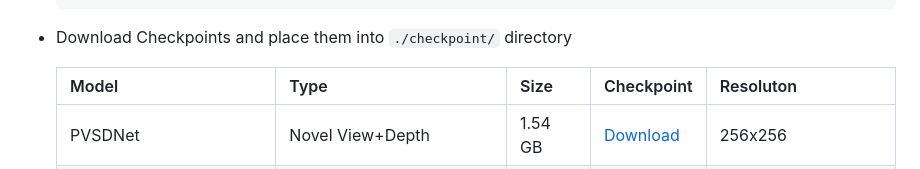
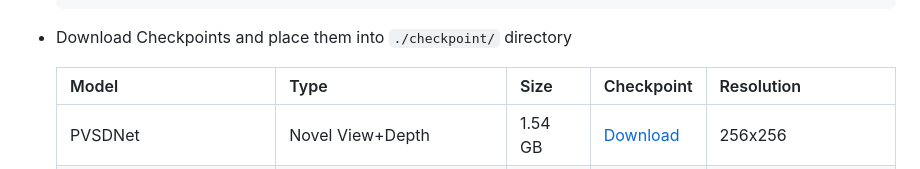
Before and after one commit to Realistic3D-MIUN/PVSDNet, a Markdown page: README.md, the part around one of its changes. Rendered like a GitHub page.

```diff
--- a/README.md
+++ b/README.md
@@ -25,7 +25,7 @@ Real-time novel view synthesis (NVS) and depth estimation are pivotal for immers
 
 * Download Checkpoints and place them into `./checkpoint/` directory
 
-    | Model           | Type | Size   | Checkpoint | Resoluton |
+    | Model           | Type | Size   | Checkpoint | Resolution |
     |-----------------|--------|----------------|----------------|----------------|
     | PVSDNet  | Novel View+Depth | 1.54 GB| [Download](https://huggingface.co/3ZadeSSG/PVSDNet/resolve/main/pvsdnet_model.pth) | 256x256 |
     | PVSDNet-Lite| Novel View+Depth  | 755 MB | [Download](https://huggingface.co/3ZadeSSG/PVSDNet/resolve/main/pvsdnet_lite_model.pth) | 256x256 |
```
Also changed, not shown: other parts of README.md (+1 -1 lines).
